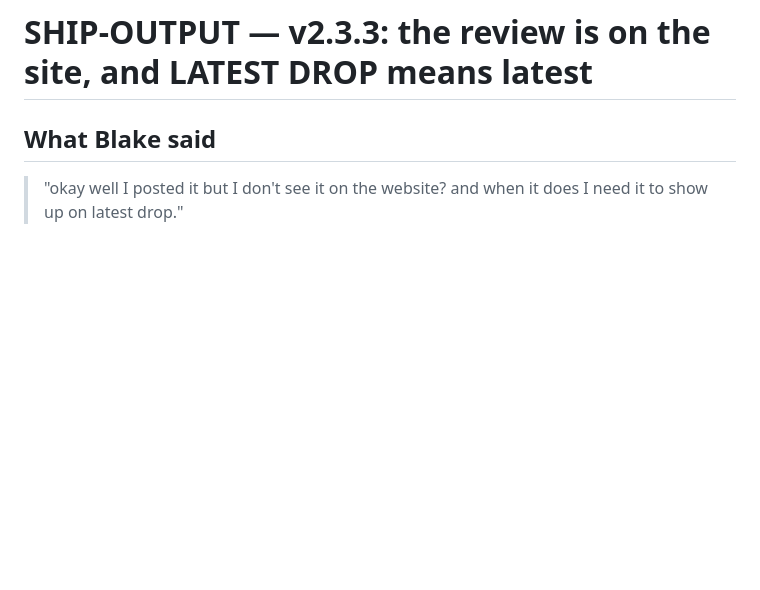
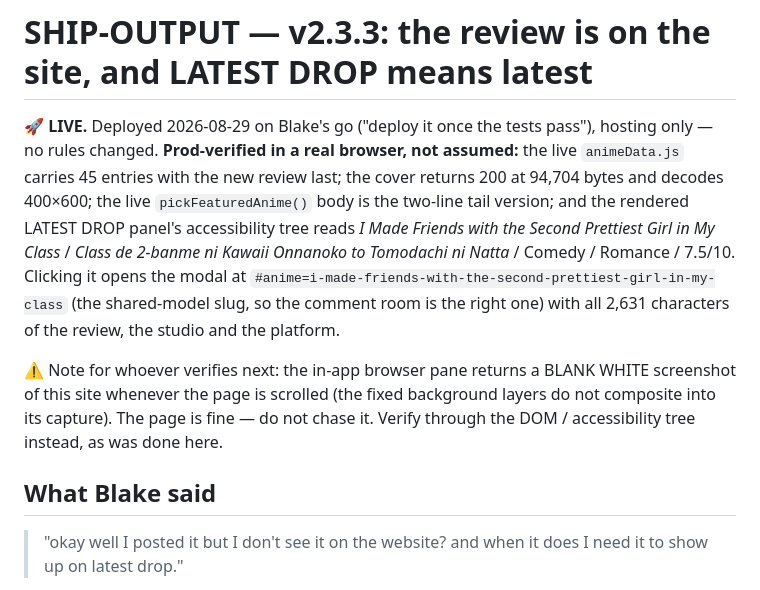
Before and after one commit to joewolters/real-anime-reviews, a Markdown page: docs/SHIP-OUTPUT.md, the part around the change. Rendered like a GitHub page; blank space fills up the shorter version.

```diff
--- a/docs/SHIP-OUTPUT.md
+++ b/docs/SHIP-OUTPUT.md
@@ -1,5 +1,21 @@
 <!-- author: Code | date: 2026-08-29 -->
 # SHIP-OUTPUT — v2.3.3: the review is on the site, and LATEST DROP means latest
+
+**🚀 LIVE.** Deployed 2026-08-29 on Blake's go ("deploy it once the tests pass"), hosting
+only — no rules changed. **Prod-verified in a real browser, not assumed:** the live
+`animeData.js` carries 45 entries with the new review last; the cover returns 200 at
+94,704 bytes and decodes 400×600; the live `pickFeaturedAnime()` body is the two-line
+tail version; and the rendered LATEST DROP panel's accessibility tree reads
+*I Made Friends with the Second Prettiest Girl in My Class* / *Class de 2-banme ni
+Kawaii Onnanoko to Tomodachi ni Natta* / Comedy / Romance / 7.5/10. Clicking it opens
+the modal at `#anime=i-made-friends-with-the-second-prettiest-girl-in-my-class` (the
+shared-model slug, so the comment room is the right one) with all 2,631 characters of
+the review, the studio and the platform.
+
+⚠️ Note for whoever verifies next: the in-app browser pane returns a BLANK WHITE
+screenshot of this site whenever the page is scrolled (the fixed background layers do
+not composite into its capture). The page is fine — do not chase it. Verify through the
+DOM / accessibility tree instead, as was done here.
 
 ## What Blake said
 
```
Also changed, not shown: docs/NEXT-SESSION-BRIEF.md (+9 -4 lines).
